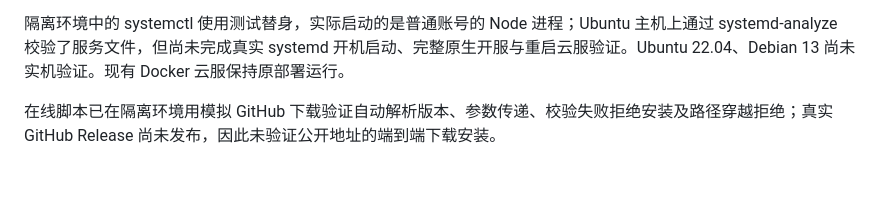
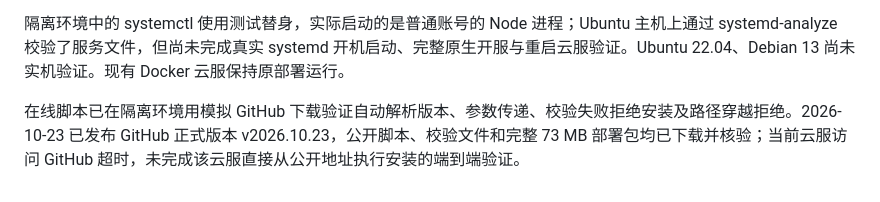
Before and after one commit to Babala524/-, a Markdown page: docs/native-deployment.md, the part around the change. GitHub-like rendering.

Commit message:
Document public native release verification

```diff
--- a/docs/native-deployment.md
+++ b/docs/native-deployment.md
@@ -68,4 +68,4 @@ Linux 后端 156 项测试全部通过，包含版本目录链接启动、原运
 
 隔离环境中的 systemctl 使用测试替身，实际启动的是普通账号的 Node 进程；Ubuntu 主机上通过 systemd-analyze 校验了服务文件，但尚未完成真实 systemd 开机启动、完整原生开服与重启云服验证。Ubuntu 22.04、Debian 13 尚未实机验证。现有 Docker 云服保持原部署运行。
 
-在线脚本已在隔离环境用模拟 GitHub 下载验证自动解析版本、参数传递、校验失败拒绝安装及路径穿越拒绝；真实 GitHub Release 尚未发布，因此未验证公开地址的端到端下载安装。
+在线脚本已在隔离环境用模拟 GitHub 下载验证自动解析版本、参数传递、校验失败拒绝安装及路径穿越拒绝。2026-10-23 已发布 GitHub 正式版本 v2026.10.23，公开脚本、校验文件和完整 73 MB 部署包均已下载并核验；当前云服访问 GitHub 超时，未完成该云服直接从公开地址执行安装的端到端验证。
```
